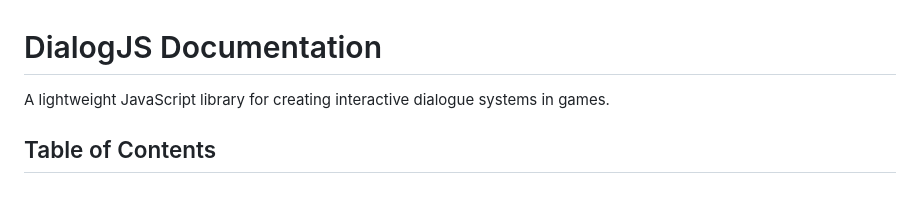
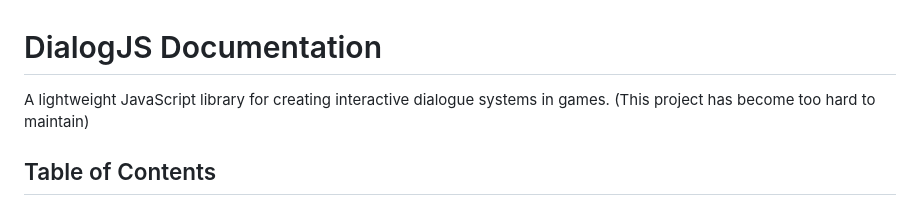
Before and after one commit to kelvinlinkk/DialogJS, a Markdown page: README.md, the part around the change. Rendered like a GitHub page.

```diff
--- a/README.md
+++ b/README.md
@@ -1,6 +1,7 @@
 # DialogJS Documentation
 
 A lightweight JavaScript library for creating interactive dialogue systems in games.
+(This project has become too hard to maintain)
 
 ## Table of Contents
 1. [Overview](#overview)
```
